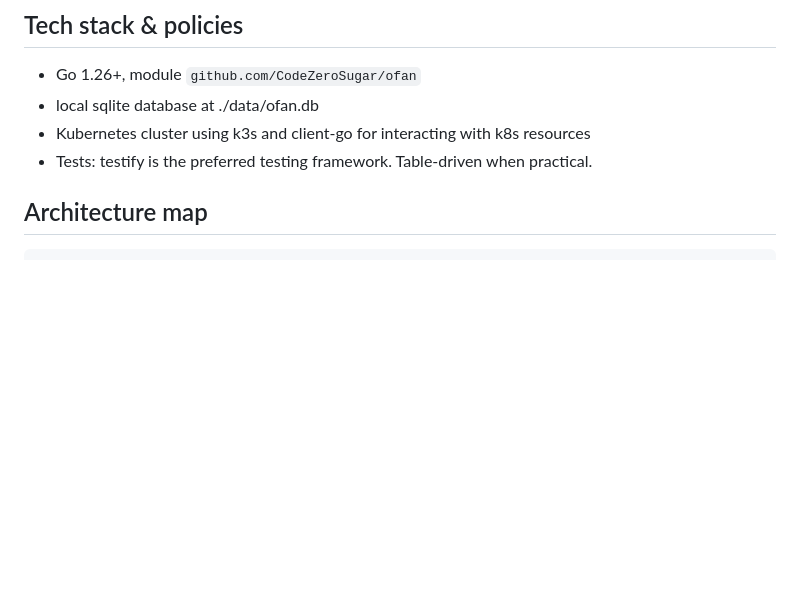
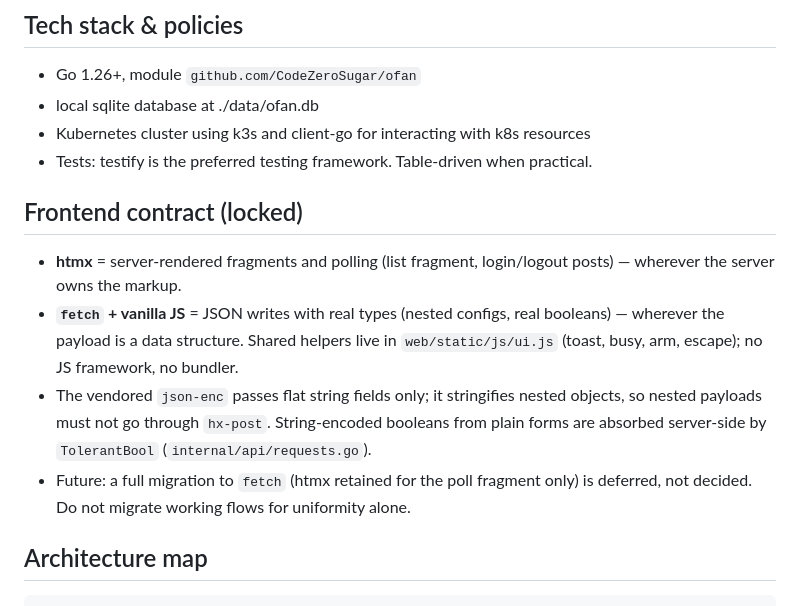
Before and after one commit to CodeZeroSugar/ofan, a Markdown page: AGENTS.md, the part around the change. Rendered like a GitHub page; blank space fills up the shorter version.

```diff
--- a/AGENTS.md
+++ b/AGENTS.md
@@ -27,6 +27,20 @@ only, transient, not part of the repo.
 - local sqlite database at ./data/ofan.db
 - Kubernetes cluster using k3s and client-go for interacting with k8s resources
 - Tests: testify is the preferred testing framework. Table-driven when practical.
+
+## Frontend contract (locked)
+
+- **htmx** = server-rendered fragments and polling (list fragment, login/logout
+  posts) — wherever the server owns the markup.
+- **`fetch` + vanilla JS** = JSON writes with real types (nested configs, real
+  booleans) — wherever the payload is a data structure. Shared helpers live in
+  `web/static/js/ui.js` (toast, busy, arm, escape); no JS framework, no bundler.
+- The vendored `json-enc` passes flat string fields only; it stringifies nested
+  objects, so nested payloads must not go through `hx-post`. String-encoded
+  booleans from plain forms are absorbed server-side by `TolerantBool`
+  (`internal/api/requests.go`).
+- Future: a full migration to `fetch` (htmx retained for the poll fragment only)
+  is deferred, not decided. Do not migrate working flows for uniformity alone.
 
 ## Architecture map
 
```
Also changed, not shown: README.md (+5 -6 lines).
